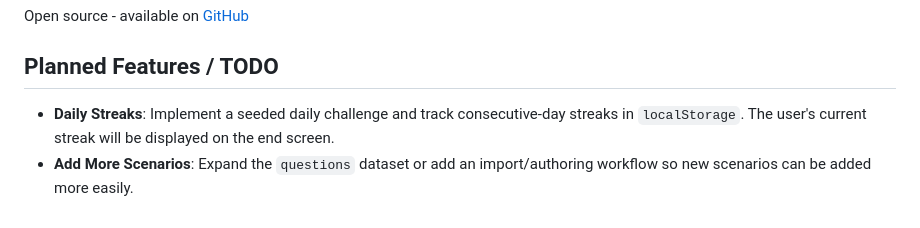
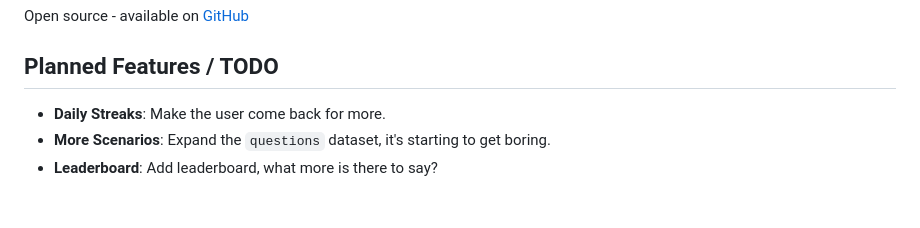
Before and after one commit to shipitandrei/shipitandrei.github.io, a Markdown page: README.md, the part around the change. Rendered like a GitHub page.

```diff
--- a/README.md
+++ b/README.md
@@ -82,5 +82,6 @@ The Service Worker caches critical resources for offline access, ensuring the ga
 Open source - available on [GitHub](https://github.com/shipitandrei/shipitandrei.github.io)
 
 ## Planned Features / TODO
-- **Daily Streaks**: Implement a seeded daily challenge and track consecutive-day streaks in `localStorage`. The user's current streak will be displayed on the end screen.
-- **Add More Scenarios**: Expand the `questions` dataset or add an import/authoring workflow so new scenarios can be added more easily.
+- **Daily Streaks**: Make the user come back for more.
+- **More Scenarios**: Expand the `questions` dataset, it's starting to get boring.
+- **Leaderboard**: Add leaderboard, what more is there to say?
```
